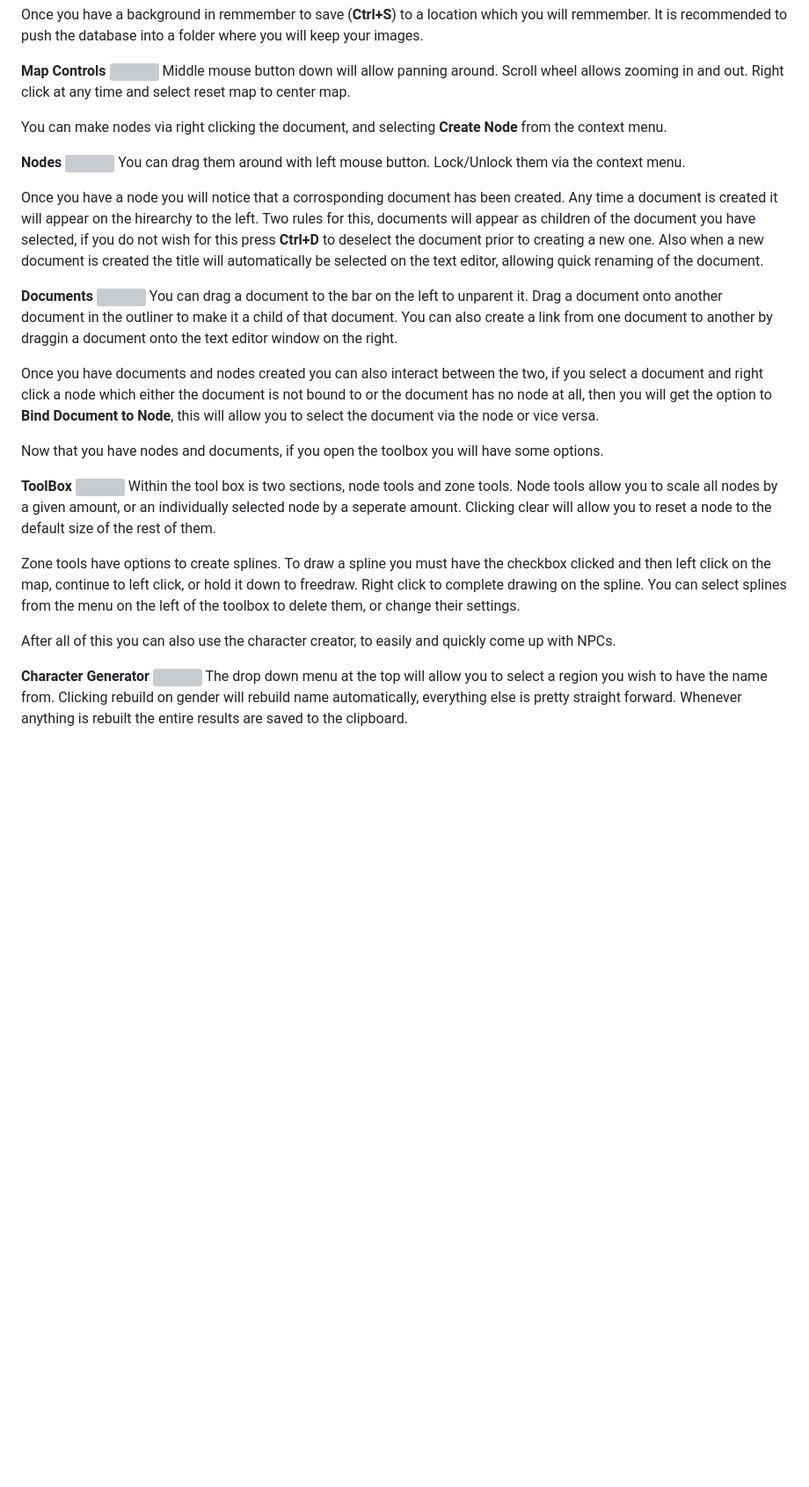
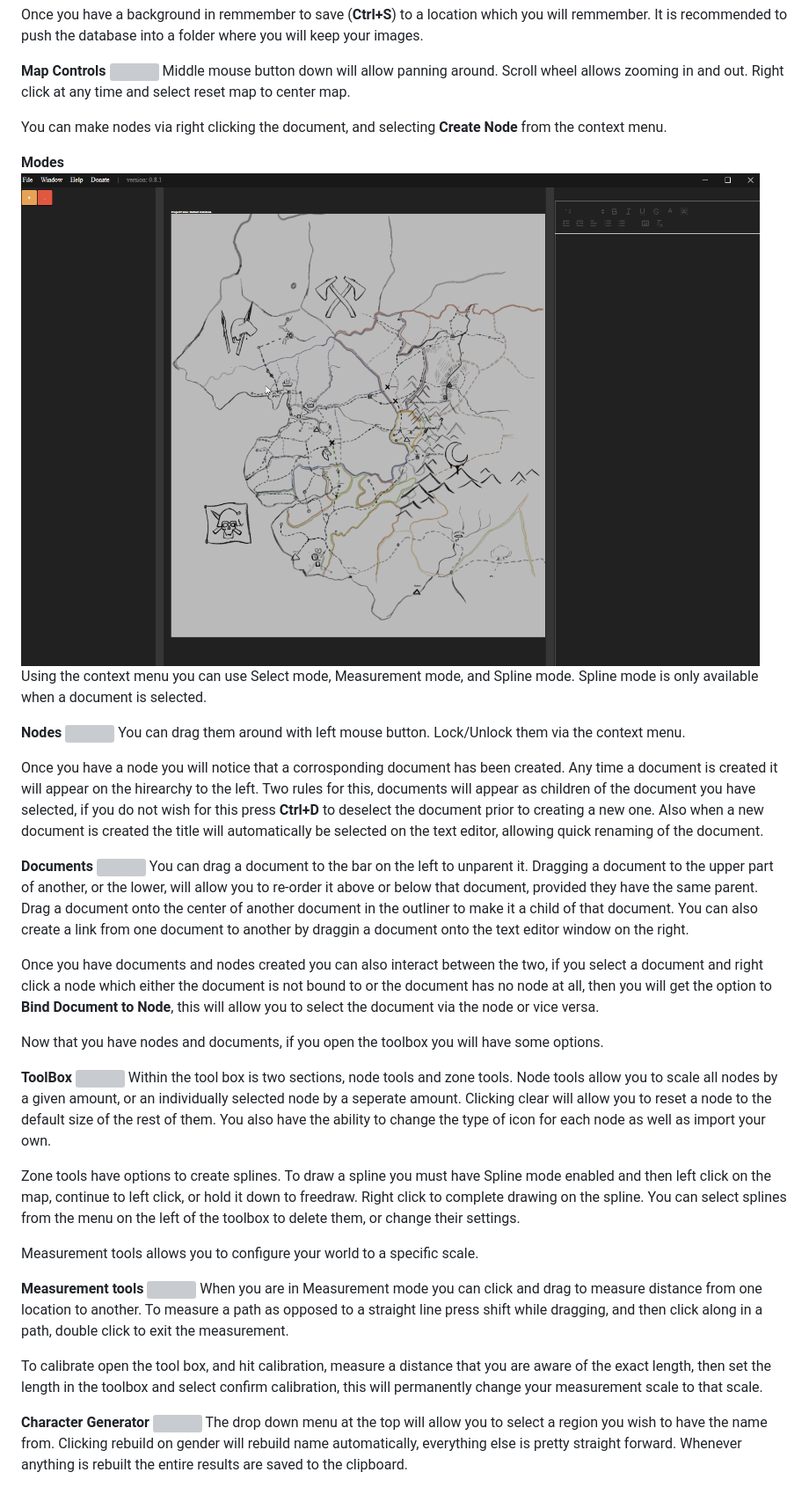
Before and after one commit to Bonkahe/DMmaps, a Markdown page: README.md, the part around the change. Shown at 88% size. Drawn GitHub-style; pictures changed too: gifs/SelectionModes.gif (added); blank space fills up the shorter version; grey boxes are pictures that could not be loaded.

Commit message:
Updated the Readme.
Added all new gifs as well as updated readme.

```diff
--- a/README.md
+++ b/README.md
@@ -20,6 +20,11 @@ Right click at any time and select reset map to center map.
 
 You can make nodes via right clicking the document, and selecting **Create Node** from the context menu.
 
+**Modes**
+![](gifs/SelectionModes.gif)
+Using the context menu you can use Select mode, Measurement mode, and Spline mode.
+Spline mode is only available when a document is selected.
+
 **Nodes**
 ![](gifs/NodeControls.gif)
 You can drag them around with left mouse button.
@@ -30,7 +35,8 @@ Once you have a node you will notice that a corrosponding document has been crea
 **Documents**
 ![](gifs/DocumentControls.gif)
 You can drag a document to the bar on the left to unparent it.
-Drag a document onto another document in the outliner to make it a child of that document.
+Dragging a document to the upper part of another, or the lower, will allow you to re-order it above or below that document, provided they have the same parent.
+Drag a document onto the center of another document in the outliner to make it a child of that document.
 You can also create a link from one document to another by draggin a document onto the text editor window on the right.
 
 Once you have documents and nodes created you can also interact between the two, if you select a document and right click a node which either the document is not bound to or the document has no node at all, then you will get the option to **Bind Document to Node**, this will allow you to select the document via the node or vice versa.
@@ -42,14 +48,20 @@ Now that you have nodes and documents, if you open the toolbox you will have som
 Within the tool box is two sections, node tools and zone tools.
 Node tools allow you to scale all nodes by a given amount, or an individually selected node by a seperate amount.
 Clicking clear will allow you to reset a node to the default size of the rest of them.
+You also have the ability to change the type of icon for each node as well as import your own.
 
 Zone tools have options to create splines.
-To draw a spline you must have the checkbox clicked and then left click on the map, continue to left click, or hold it down to freedraw.
+To draw a spline you must have Spline mode enabled and then left click on the map, continue to left click, or hold it down to freedraw.
 Right click to complete drawing on the spline.
 You can select splines from the menu on the left of the toolbox to delete them, or change their settings.
 
+Measurement tools allows you to configure your world to a specific scale.
 
-After all of this you can also use the character creator, to easily and quickly come up with NPCs.
+**Measurement tools**
+![](gifs/MeasurementTools.gif)
+When you are in Measurement mode you can click and drag to measure distance from one location to another. To measure a path as opposed to a straight line press shift while dragging, and then click along in a path, double click to exit the measurement.
+
+To calibrate open the tool box, and hit calibration, measure a distance that you are aware of the exact length, then set the length in the toolbox and select confirm calibration, this will permanently change your measurement scale to that scale.
 
 **Character Generator**
 ![](gifs/ChargenControls.gif)
```
Also changed, not shown: 3 other files.
